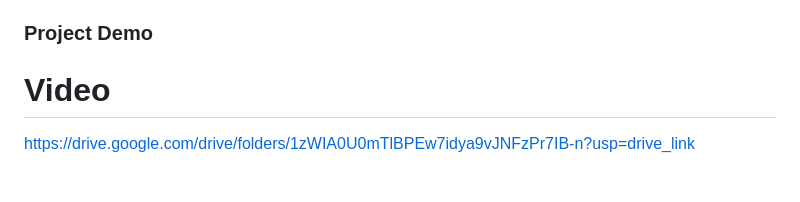
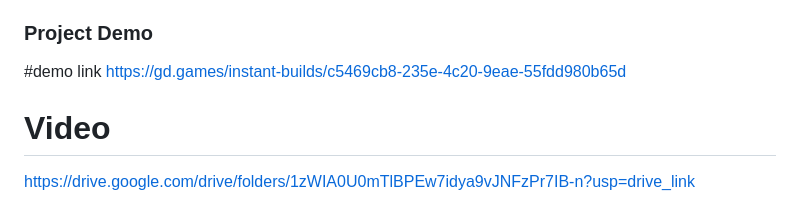
Before and after one commit to Hari-nk7/Useless_P, a Markdown page: README.md, the part around the change. Drawn GitHub-style; blank space fills up the shorter version.

```diff
--- a/README.md
+++ b/README.md
@@ -54,6 +54,8 @@ The player will have to find a way to the centre to fetch the egg. But, after al
 
 
 ### Project Demo
+#demo link
+https://gd.games/instant-builds/c5469cb8-235e-4c20-9eae-55fdd980b65d
 # Video
 https://drive.google.com/drive/folders/1zWIA0U0mTlBPEw7idya9vJNFzPr7IB-n?usp=drive_link
 
```
